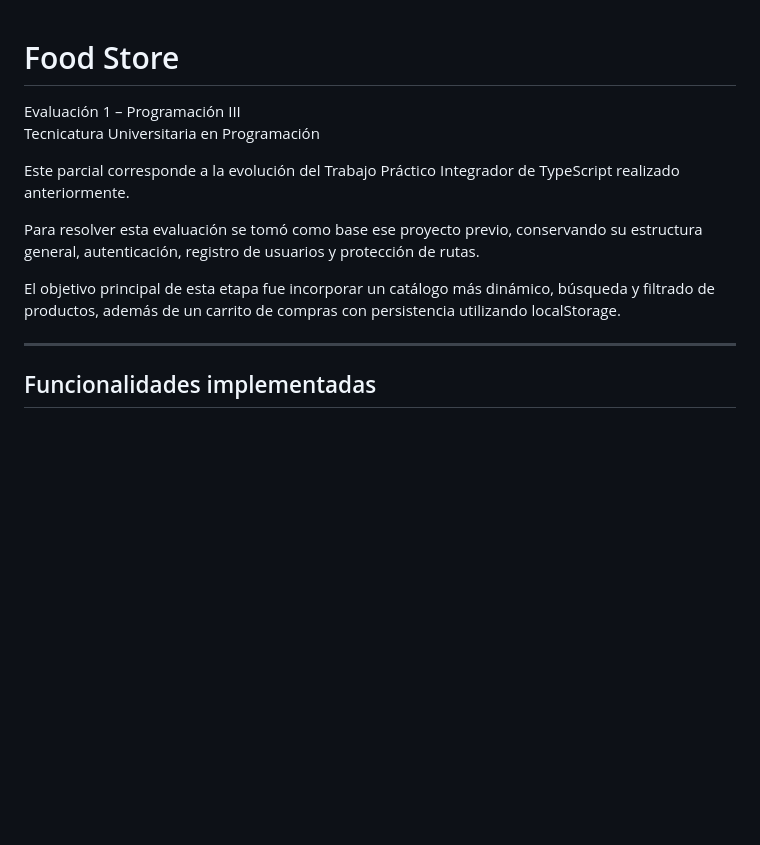
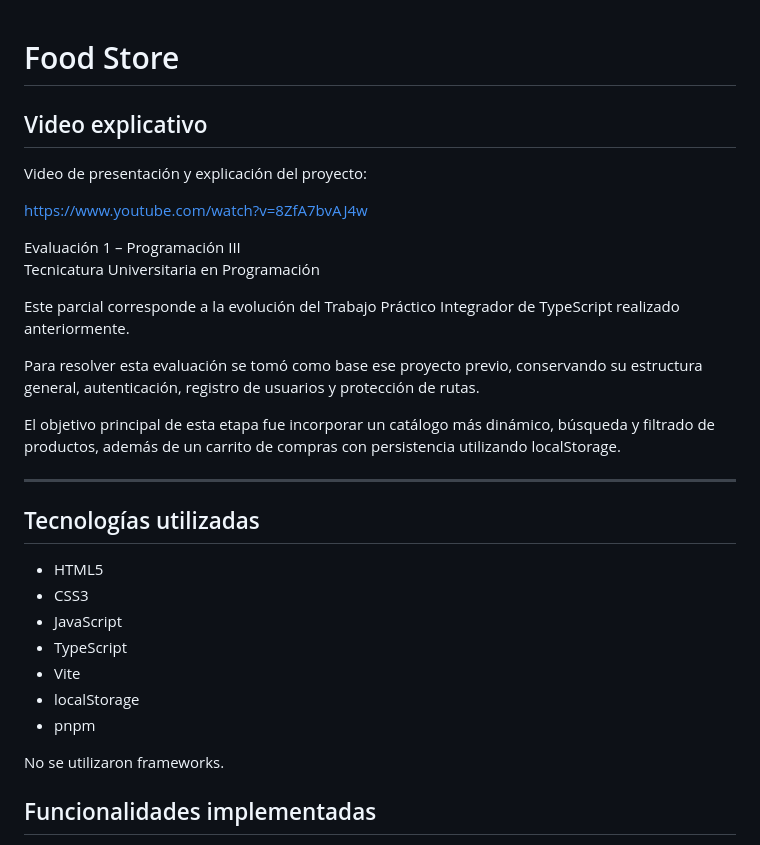
Before and after one commit to BrenCrash/FoodStore_Prog3, a Markdown page: README.md, the part around the change. Drawn GitHub-style; blank space fills up the shorter version.

Commit message:
Actualizo README

```diff
--- a/README.md
+++ b/README.md
@@ -1,4 +1,14 @@
 # Food Store
+
+## Video explicativo
+
+Video de presentación y explicación del proyecto:
+
+https://www.youtube.com/watch?v=8ZfA7bvAJ4w
+
+
+
+
 
 Evaluación 1 – Programación III
 Tecnicatura Universitaria en Programación
@@ -10,6 +20,17 @@ Para resolver esta evaluación se tomó como base ese proyecto previo, conservan
 El objetivo principal de esta etapa fue incorporar un catálogo más dinámico, búsqueda y filtrado de productos, además de un carrito de compras con persistencia utilizando localStorage.
 
 ---
+## Tecnologías utilizadas
+
+- HTML5
+- CSS3
+- JavaScript
+- TypeScript
+- Vite
+- localStorage
+- pnpm
+
+No se utilizaron frameworks.
 
 ## Funcionalidades implementadas
 
```
